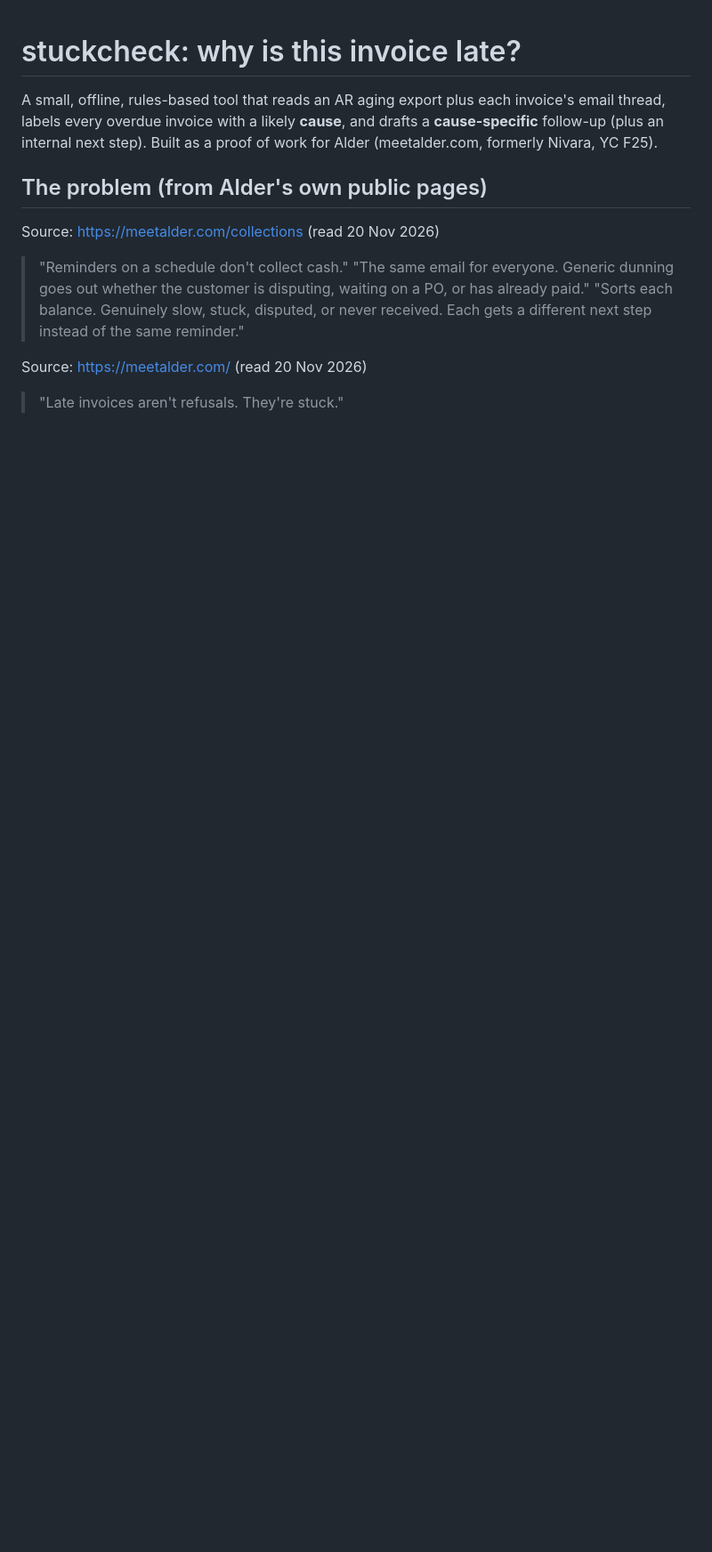
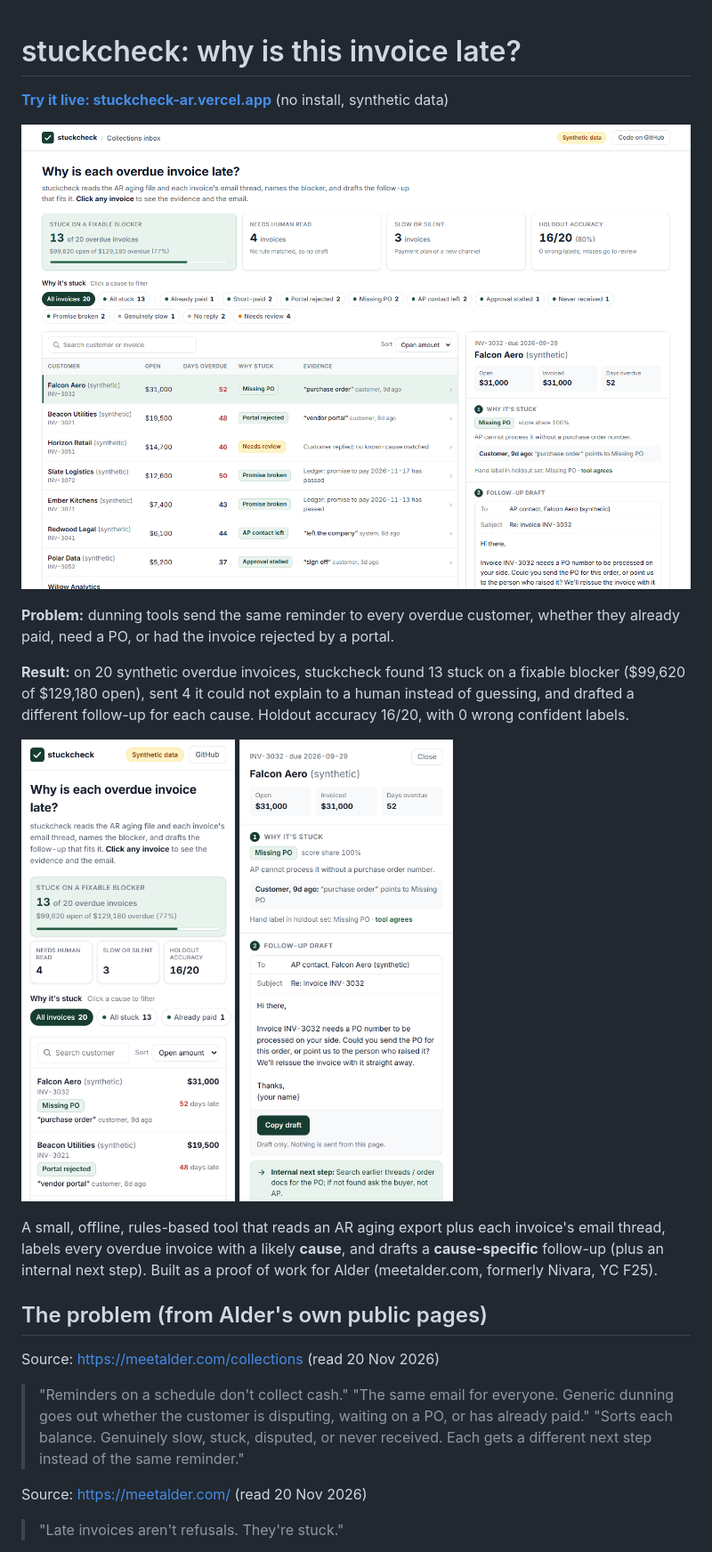
Before and after one commit to techi101/stuckcheck-ar, a Markdown page: README.md, the part around one of its changes. Shown at 89% size. Drawn GitHub-style; pictures changed too: docs/screenshot_1440.png (added), docs/screenshot_390.png (added), docs/screenshot_390_detail.png (added); blank space fills up the shorter version.

```diff
--- a/README.md
+++ b/README.md
@@ -1,4 +1,14 @@
 # stuckcheck: why is this invoice late?
+
+**[Try it live: stuckcheck-ar.vercel.app](https://stuckcheck-ar.vercel.app)** (no install, synthetic data)
+
+[![stuckcheck collections inbox](docs/screenshot_1440.png)](https://stuckcheck-ar.vercel.app)
+
+**Problem:** dunning tools send the same reminder to every overdue customer, whether they already paid, need a PO, or had the invoice rejected by a portal.
+
+**Result:** on 20 synthetic overdue invoices, stuckcheck found 13 stuck on a fixable blocker ($99,620 of $129,180 open), sent 4 it could not explain to a human instead of guessing, and drafted a different follow-up for each cause. Holdout accuracy 16/20, with 0 wrong confident labels.
+
+<img src="docs/screenshot_390.png" width="240" alt="Mobile inbox"> <img src="docs/screenshot_390_detail.png" width="240" alt="Mobile invoice detail with draft email">
 
 A small, offline, rules-based tool that reads an AR aging export plus each invoice's email thread,
 labels every overdue invoice with a likely **cause**, and drafts a **cause-specific** follow-up
```
Also changed, not shown: other parts of README.md (+4 -0 lines), out/followups.md (+2 -2 lines), 8 other files.
